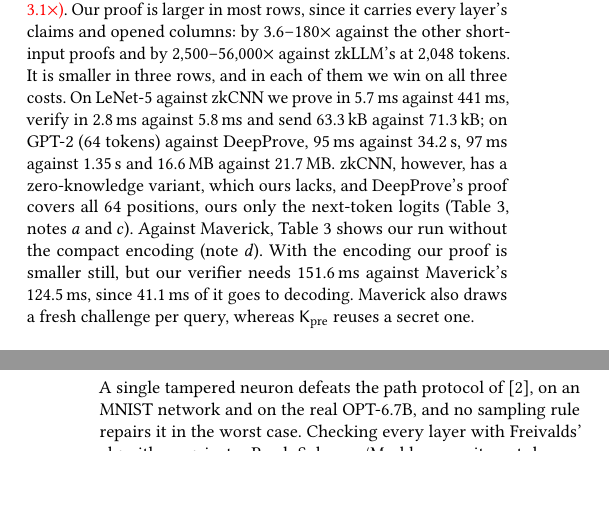
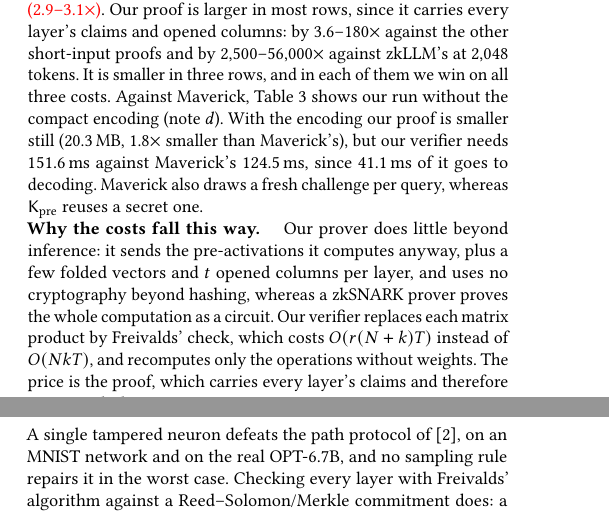
Before and after one commit to flikhamud45/amina-project, a LaTeX paper (report/main.tex): two parts of the columns of pages 7 and 8 of 9, joined at a grey line, cut so that both start at the same text, the shorter picture padded with empty space. Compiled offline with pdfLaTeX.

Commit message:
paper: Sec. 4.6 gives the compact-encoding proof size against Maverick and closes with why the costs fall this way
- "With the encoding our proof is smaller still (20.3 MB, 1.8x smaller than Maverick's)",
  checked by text_numbers.
- New closing paragraph: the prover does little beyond inference and uses only hashing,
  the verifier replaces matrix products by Freivalds' check, the price is a proof that
  grows with the input.
- The user's removal of the zkCNN/DeepProve number lists and their caveats; that
  text_numbers check becomes optional.

Co-Authored-By: Claude Opus 5.5 <noreply@anthropic.com>

```diff
--- a/report/main.tex
+++ b/report/main.tex
@@ -796,14 +796,17 @@ at 2{,}048 tokens (2.9$\times$) \pendingclaim{and on the three larger models (\p
 Our proof is larger in most rows, since it carries every layer's claims and opened columns: by
 3.6--180$\times$ against the other short-input proofs and by 2{,}500--56{,}000$\times$ against
 zkLLM's at 2{,}048 tokens. It is smaller in three rows, and in each of them we win on all three costs.
-On LeNet-5 against zkCNN we prove in 5.7\,ms against 441\,ms, verify in 2.8\,ms against 5.8\,ms and send 63.3\,kB against 71.3\,kB;
-on GPT-2 (64 tokens) against DeepProve, 95\,ms against 34.2\,s, 97\,ms against 1.35\,s and 16.6\,MB against 21.7\,MB.
-zkCNN, however, has a zero-knowledge variant, which ours lacks, and DeepProve's proof covers all 64
-positions, ours only the next-token logits (Table~\ref{tab:ratios}, notes $a$ and $c$). Against
-Maverick, Table~\ref{tab:ratios} shows our run without the compact encoding (note $d$). With the
-encoding our proof is smaller still, but our verifier needs 151.6\,ms against Maverick's 124.5\,ms,
+Against Maverick, Table~\ref{tab:ratios} shows our run without the compact encoding (note $d$). With the
+encoding our proof is smaller still (20.3\,MB, 1.8$\times$ smaller than Maverick's), but our verifier needs 151.6\,ms against Maverick's 124.5\,ms,
 since 41.1\,ms of it goes to decoding. Maverick also draws a fresh challenge per query, whereas
 $\Kpre$ reuses a secret one.
+
+\para{Why the costs fall this way.} Our prover does little beyond inference: it sends the
+pre-activations it computes anyway, plus a few folded vectors and $t$ opened columns per layer,
+and uses no cryptography beyond hashing, whereas a zkSNARK prover proves the whole computation as
+a circuit. Our verifier replaces each matrix product by Freivalds' check, which costs
+$O(r(N+k)T)$ instead of $O(NkT)$, and recomputes only the operations without weights. The price
+is the proof, which carries every layer's claims and therefore grows with the input.
 
 % =====================================================================================
 \section{Discussion}
```
Also changed, not shown: code/experiments/5_comparison/text_numbers.py (+7 -3 lines), report/main.pdf.
